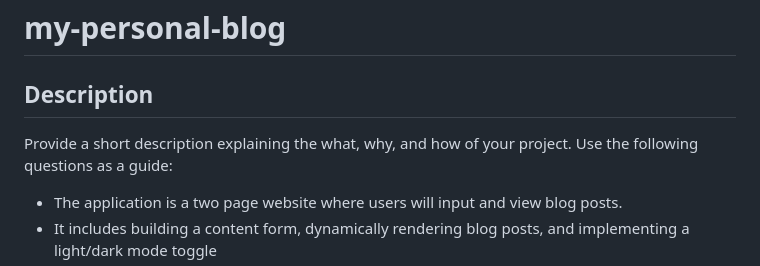
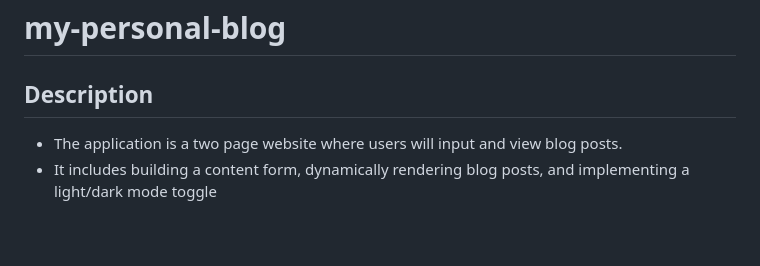
Before and after one commit to shwetakadam5/my-personal-blog, a Markdown page: README.md, the part around the change. GitHub-like rendering; blank space fills up the shorter version.

```diff
--- a/README.md
+++ b/README.md
@@ -1,8 +1,6 @@
 # my-personal-blog
 
 ## Description
-
-Provide a short description explaining the what, why, and how of your project. Use the following questions as a guide:
 
 - The application is a two page website where users will input and view blog posts.
 - It includes building a content form, dynamically rendering blog posts, and implementing a light/dark mode toggle
```
